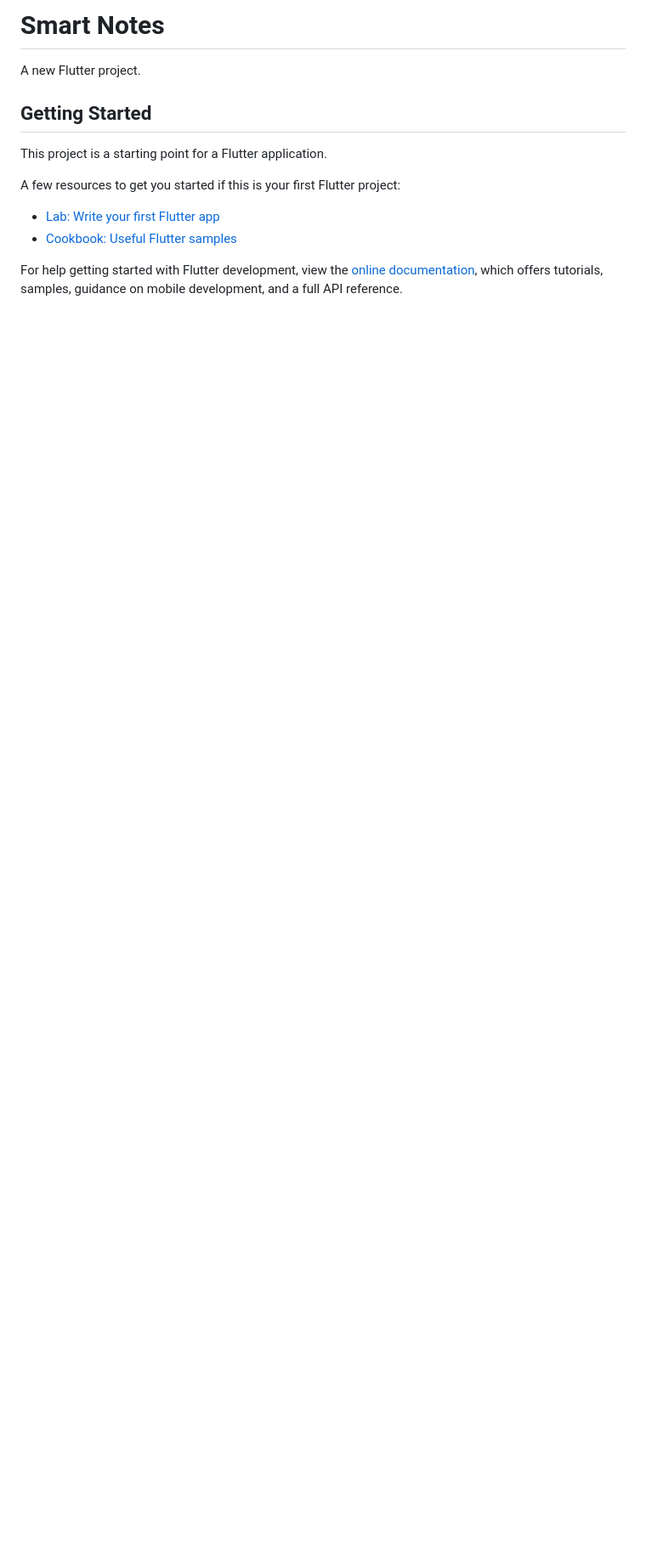
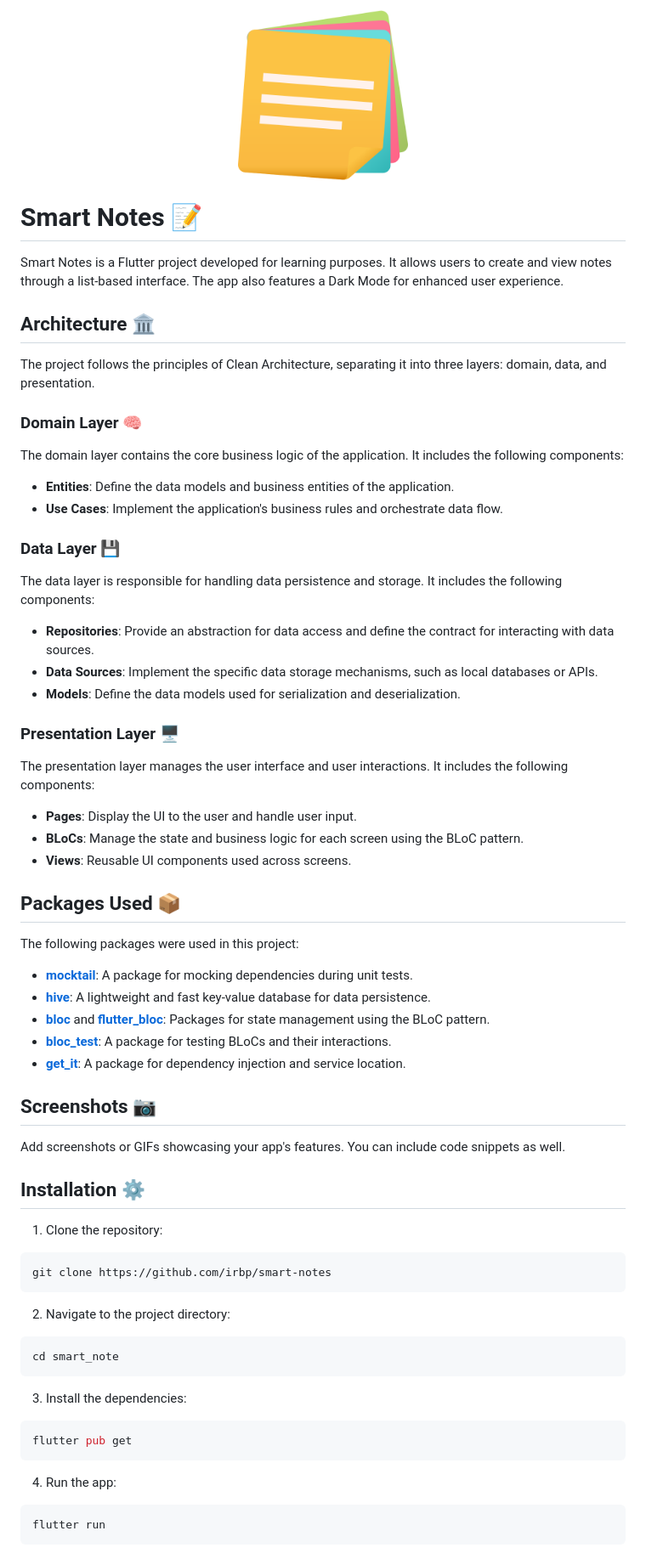
Before and after one commit to irbp/smart-notes, a Markdown page: README.md, the part around the change printed below. Shown: that part at 85% size. Drawn GitHub-style; pictures changed too: images/smart_notes_logo.png (added); blank space fills up the shorter version.

Commit message:
Doc: edit readme to describe the project

````diff
--- a/README.md
+++ b/README.md
@@ -1,16 +1,75 @@
-# Smart Notes
+<p align="center">
+  <img src="images/smart_notes_logo.png" alt="Smart Notes Logo" width="200">
+</p>
 
-A new Flutter project.
+# Smart Notes 📝
 
-## Getting Started
+Smart Notes is a Flutter project developed for learning purposes. It allows users to create and view notes through a list-based interface. The app also features a Dark Mode for enhanced user experience.
 
-This project is a starting point for a Flutter application.
+## Architecture 🏛️
 
-A few resources to get you started if this is your first Flutter project:
+The project follows the principles of Clean Architecture, separating it into three layers: domain, data, and presentation.
 
-- [Lab: Write your first Flutter app](https://docs.flutter.dev/get-started/codelab)
-- [Cookbook: Useful Flutter samples](https://docs.flutter.dev/cookbook)
+### Domain Layer 🧠
 
-For help getting started with Flutter development, view the
-[online documentation](https://docs.flutter.dev/), which offers tutorials,
-samples, guidance on mobile development, and a full API reference.
+The domain layer contains the core business logic of the application. It includes the following components:
+
+- **Entities**: Define the data models and business entities of the application.
+- **Use Cases**: Implement the application's business rules and orchestrate data flow.
+
+### Data Layer 💾
+
+The data layer is responsible for handling data persistence and storage. It includes the following components:
+
+- **Repositories**: Provide an abstraction for data access and define the contract for interacting with data sources.
+- **Data Sources**: Implement the specific data storage mechanisms, such as local databases or APIs.
+- **Models**: Define the data models used for serialization and deserialization.
+
+### Presentation Layer 🖥️
+
+The presentation layer manages the user interface and user interactions. It includes the following components:
+
+- **Pages**: Display the UI to the user and handle user input.
+- **BLoCs**: Manage the state and business logic for each screen using the BLoC pattern.
+- **Views**: Reusable UI components used across screens.
+
+## Packages Used 📦
+
+The following packages were used in this project:
+
+- **[mocktail](https://pub.dev/packages/mocktail)**: A package for mocking dependencies during unit tests.
+- **[hive](https://pub.dev/packages/hive)**: A lightweight and fast key-value database for data persistence.
+- **[bloc](https://pub.dev/packages/bloc)** and **[flutter_bloc](https://pub.dev/packages/flutter_bloc)**: Packages for state management using the BLoC pattern.
+- **[bloc_test](https://pub.dev/packages/bloc_test)**: A package for testing BLoCs and their interactions.
+- **[get_it](https://pub.dev/packages/get_it)**: A package for dependency injection and service location.
+
+## Screenshots 📷
+
+Add screenshots or GIFs showcasing your app's features. You can include code snippets as well.
+
+## Installation ⚙️
+
+1. Clone the repository:
+
+```console
+git clone https://github.com/irbp/smart-notes
+```
+
+2. Navigate to the project directory:
+
+```console
+cd smart_note
+```
+
+3. Install the dependencies:
+
+```console
+flutter pub get
+```
+
+4. Run the app:
+
+```console
+flutter run
+```
+
````
Also changed, not shown: other parts of README.md (+11 -0 lines), 6 other files.
